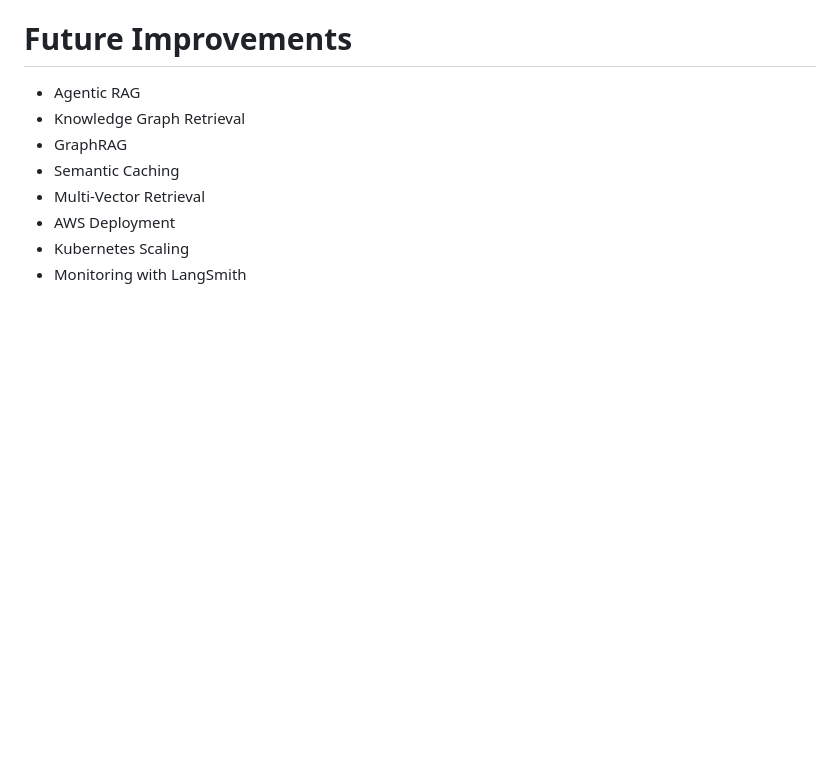
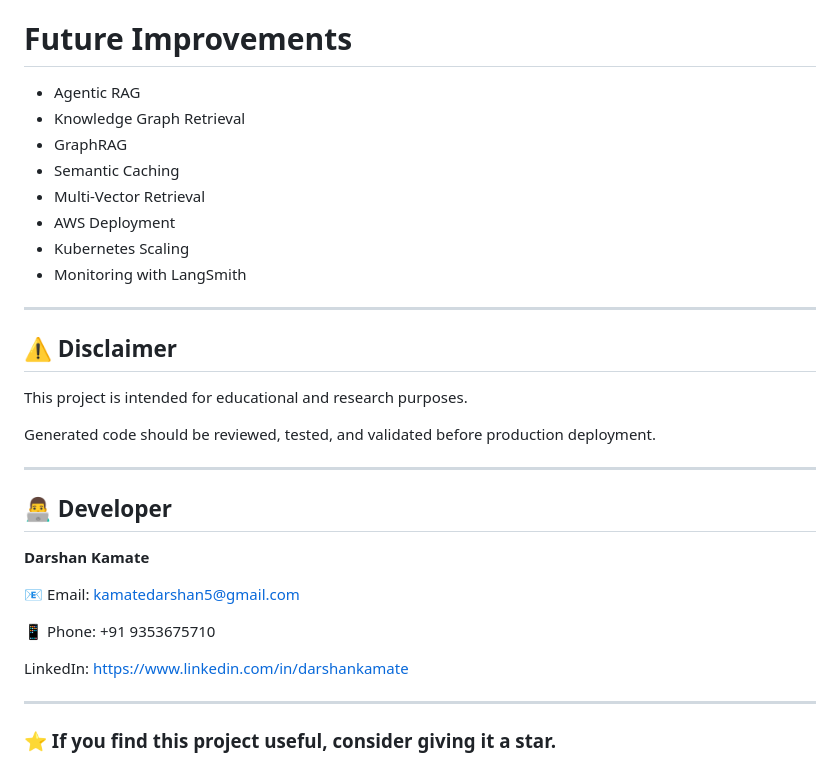
Before and after one commit to DarshanKamate1254/Enterprise-RAG-v2-System-with-RBAC, a Markdown page: README.md, the part around the change. Rendered like a GitHub page; blank space fills up the shorter version.

```diff
--- a/README.md
+++ b/README.md
@@ -536,3 +536,26 @@ http://localhost:5000
 * AWS Deployment
 * Kubernetes Scaling
 * Monitoring with LangSmith
+
+---
+## ⚠ Disclaimer
+
+This project is intended for educational and research purposes.
+
+Generated code should be reviewed, tested, and validated before production deployment.
+
+---
+
+## 👨‍💻 Developer
+
+**Darshan Kamate**
+
+📧 Email: [kamatedarshan5@gmail.com](mailto:kamatedarshan5@gmail.com)
+
+📱 Phone: +91 9353675710
+
+LinkedIn: https://www.linkedin.com/in/darshankamate
+
+---
+
+### ⭐ If you find this project useful, consider giving it a star.
```
